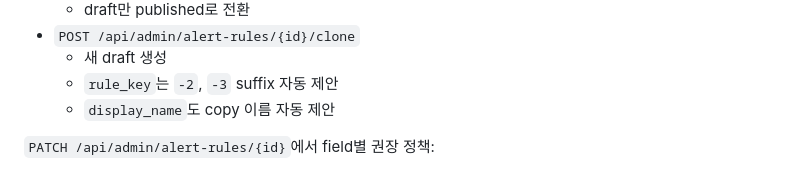
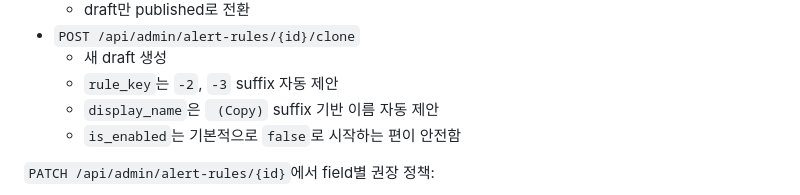
Before and after one commit to gomsoon/2604_swacan_auto, a Markdown page: docs/alert-condition-flexibility-draft.md, the part around one of its changes. Rendered like a GitHub page.

```diff
--- a/docs/alert-condition-flexibility-draft.md
+++ b/docs/alert-condition-flexibility-draft.md
@@ -447,7 +447,8 @@ MVP에서는 `rule_key` validation을 지나치게 세분화된 code 체계보
 - `POST /api/admin/alert-rules/{id}/clone`
   - 새 draft 생성
   - `rule_key`는 `-2`, `-3` suffix 자동 제안
-  - `display_name`도 copy 이름 자동 제안
+  - `display_name`은 ` (Copy)` suffix 기반 이름 자동 제안
+  - `is_enabled`는 기본적으로 `false`로 시작하는 편이 안전함
 
 `PATCH /api/admin/alert-rules/{id}`에서 field별 권장 정책:
 - 항상 허용:
```
Also changed, not shown: other parts of docs/alert-condition-flexibility-draft.md (+62 -0 lines).
